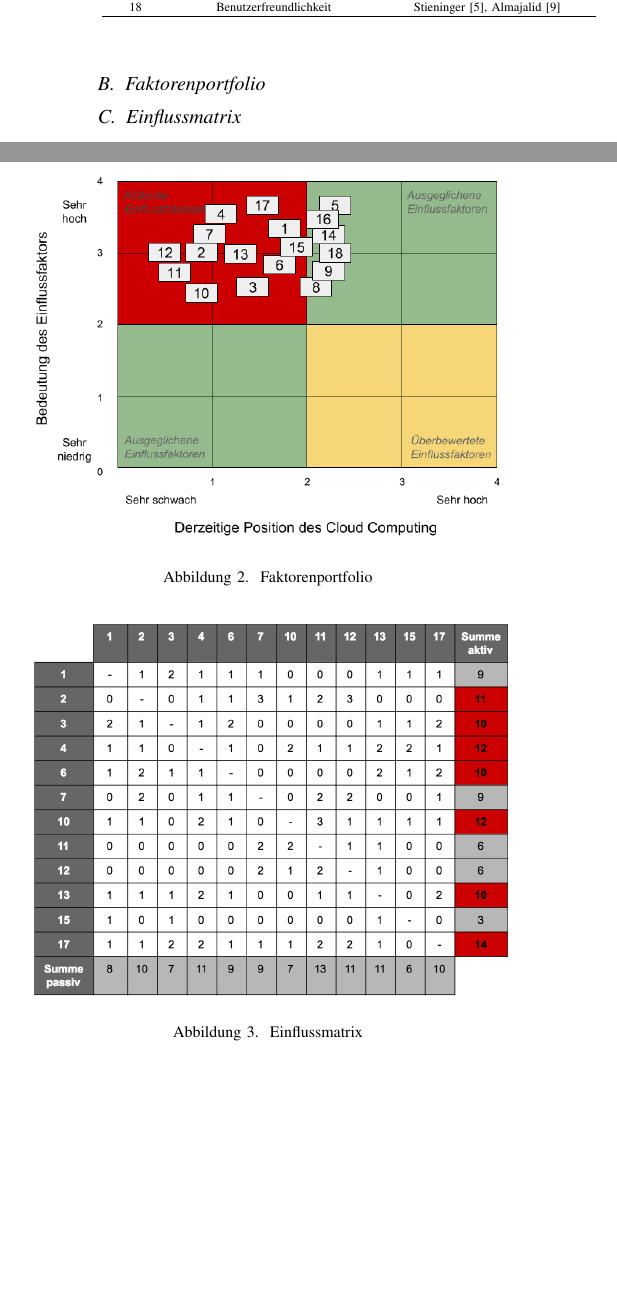
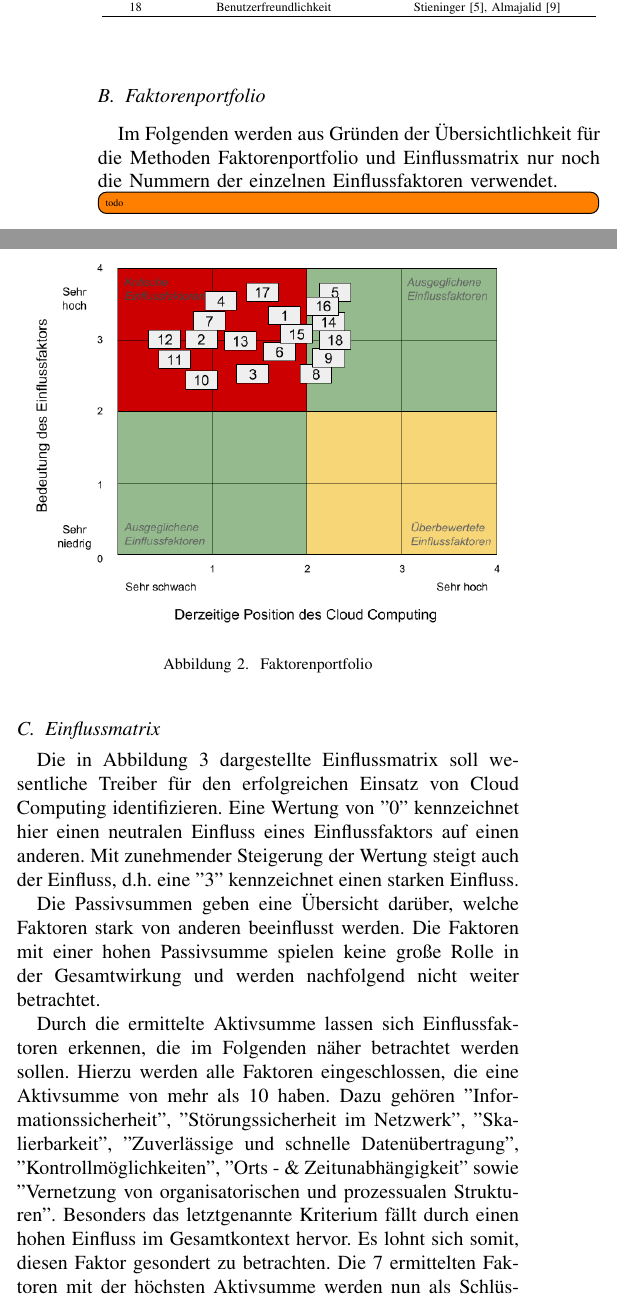
Before and after one commit to pinussilvestrus/scenario-analysis-cloud-computing, a LaTeX paper (cloud_computing.tex, which reads chapters/influencingfactors.tex): two parts of the columns of page 2 of 3, joined at a grey line, cut so that both start at the same text, the shorter picture padded with empty space. Compiled offline with pdfLaTeX; a missing font is replaced by an installed copy or a similar font; a LaTeX package or settings file that is missing is left out.

Commit message:
work on factors

```diff
--- a/chapters/influencingfactors.tex
+++ b/chapters/influencingfactors.tex
@@ -55,6 +55,10 @@ Die genauen Beschreibungen aller Einflussfaktoren ist nicht Teil dieser Arbeit.
 
 \subsection{Faktorenportfolio}
 
+Im Folgenden werden aus Gründen der Übersichtlichkeit für die Methoden Faktorenportfolio und Einflussmatrix nur noch die Nummern der einzelnen Einflussfaktoren verwendet.
+
+\todo[inline]{todo}
+
 \begin{figure}
 	\centering
 	\includegraphics[width=\linewidth]{images/portfolio}
@@ -64,6 +68,12 @@ Die genauen Beschreibungen aller Einflussfaktoren ist nicht Teil dieser Arbeit.
 
 \subsection{Einflussmatrix}
 
+Die in Abbildung \ref{fig:matrix} dargestellte Einflussmatrix soll wesentliche Treiber für den erfolgreichen Einsatz von Cloud Computing identifizieren. Eine Wertung von ''0'' kennzeichnet hier einen neutralen Einfluss eines Einflussfaktors auf einen anderen. Mit zunehmender Steigerung der Wertung steigt auch der Einfluss, d.h. eine ''3'' kennzeichnet einen starken Einfluss.
+
+Die Passivsummen geben eine Übersicht darüber, welche Faktoren stark von anderen beeinflusst werden. Die Faktoren mit einer hohen Passivsumme spielen keine große Rolle in der Gesamtwirkung und werden nachfolgend nicht weiter betrachtet.
+
+Durch die ermittelte Aktivsumme lassen sich Einflussfaktoren erkennen, die im Folgenden näher betrachtet werden sollen. Hierzu werden alle Faktoren eingeschlossen, die eine Aktivsumme von mehr als 10 haben. Dazu gehören ''Informationssicherheit'', ''Störungssicherheit im Netzwerk'', ''Skalierbarkeit'', ''Zuverlässige und schnelle Datenübertragung'', ''Kontrollmöglichkeiten'', ''Orts - \& Zeitunabhängigkeit'' sowie ''Vernetzung von organisatorischen und prozessualen Strukturen''. Besonders das letztgenannte Kriterium fällt durch einen hohen Einfluss im Gesamtkontext hervor. Es lohnt sich somit, diesen Faktor gesondert zu betrachten. Die 7 ermittelten Faktoren mit der höchsten Aktivsumme werden nun als Schlüsselfaktoren identifiziert und nachfolgend genauer beschrieben.
+
 \begin{figure}
 	\centering
 	\includegraphics[width=\linewidth]{images/matrix}
```
